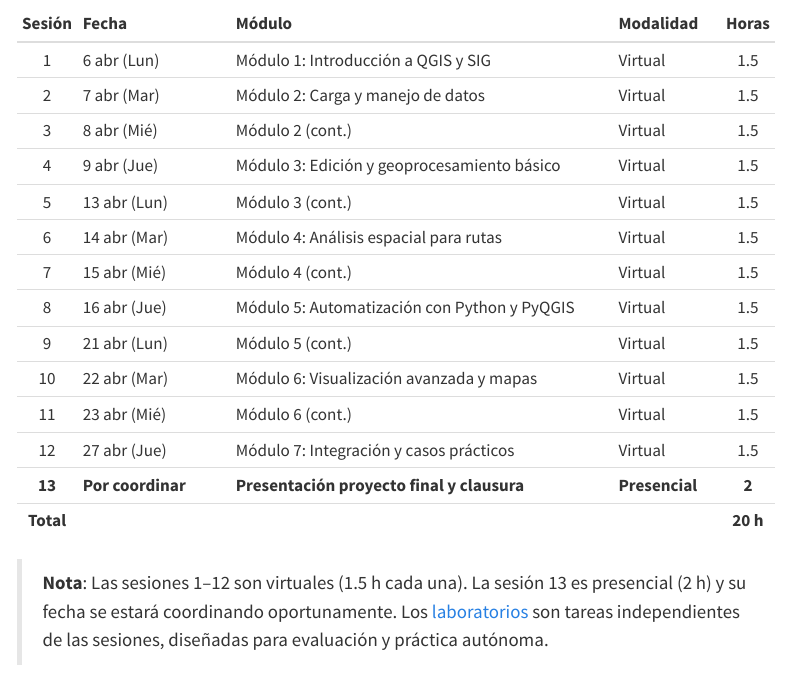
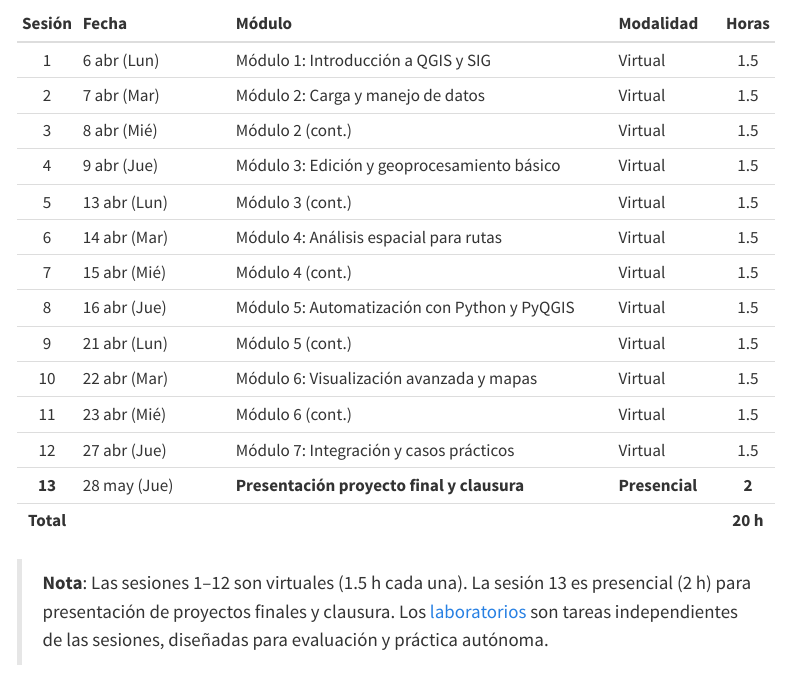
Before and after one commit to lalgonzales/ceeti_qgiscourse, a Quarto document (content/sobre/syllabus.qmd): the page in a window 1100 px wide, from 2210 px down. Rendered offline with R 4.5, knitr and Pandoc in place of Quarto, with nearby package versions; menus at the side of the page are left out.

Commit message:
Update syllabus with finalized date for project presentation and closure session (#19)

```diff
--- a/content/sobre/syllabus.qmd
+++ b/content/sobre/syllabus.qmd
@@ -112,10 +112,10 @@ subtitle: "QGIS y Herramientas Python para el Análisis Geoespacial"
 | 10     | 22 abr (Mar)       | Módulo 6: Visualización avanzada y mapas        | Virtual      | 1.5   |
 | 11     | 23 abr (Mié)       | Módulo 6 (cont.)                                | Virtual      | 1.5   |
 | 12     | 27 abr (Jue)       | Módulo 7: Integración y casos prácticos         | Virtual      | 1.5   |
-| **13** | **Por coordinar**  | **Presentación proyecto final y clausura**      | **Presencial** | **2** |
+| **13** | 28 may (Jue)  | **Presentación proyecto final y clausura**      | **Presencial** | **2** |
 | **Total** |                 |                                                 |              | **20 h** |
 
 > **Nota**: Las sesiones 1–12 son virtuales (1.5 h cada una). La sesión 13
-> es presencial (2 h) y su fecha se estará coordinando oportunamente.
+> es presencial (2 h) para presentación de proyectos finales y clausura.
 > Los [laboratorios](../labs/instrucciones_labs.qmd) son tareas independientes
 > de las sesiones, diseñadas para evaluación y práctica autónoma.
```
